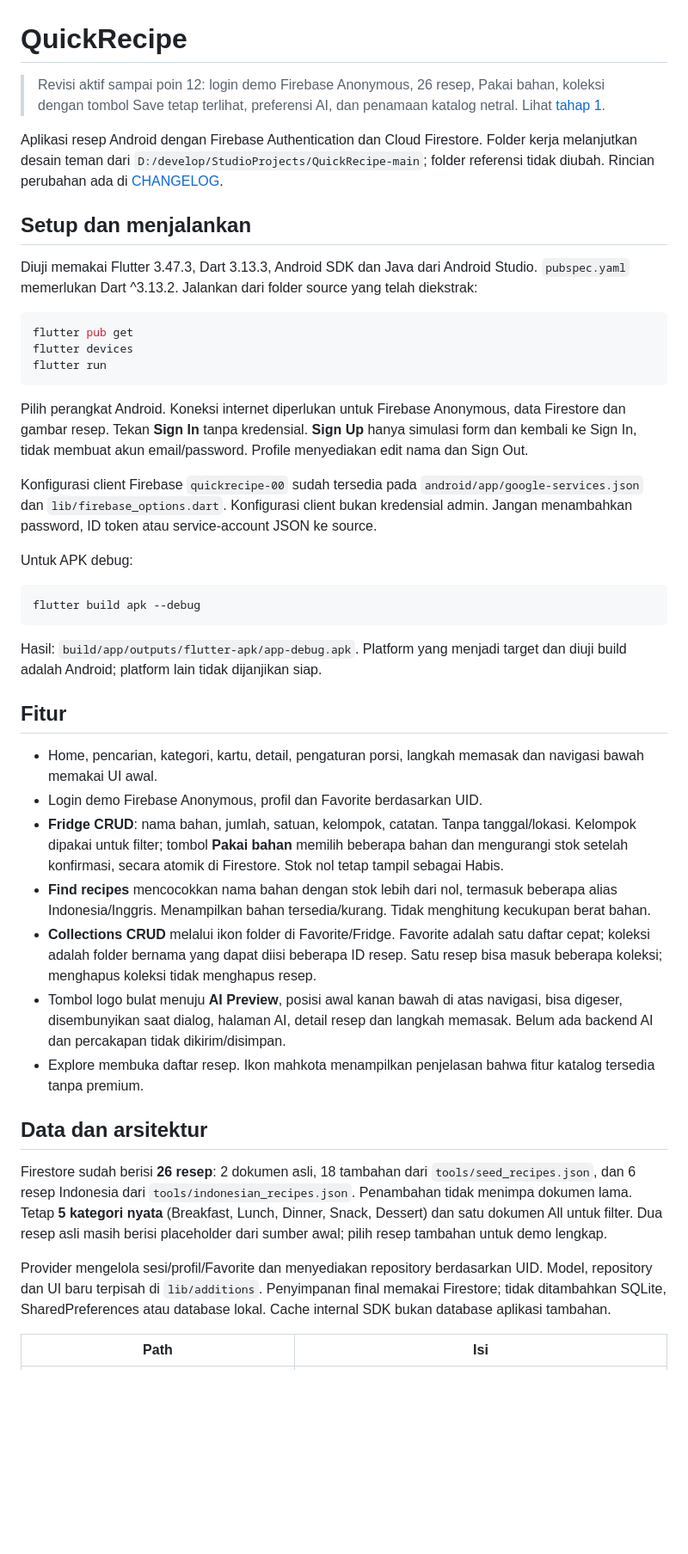
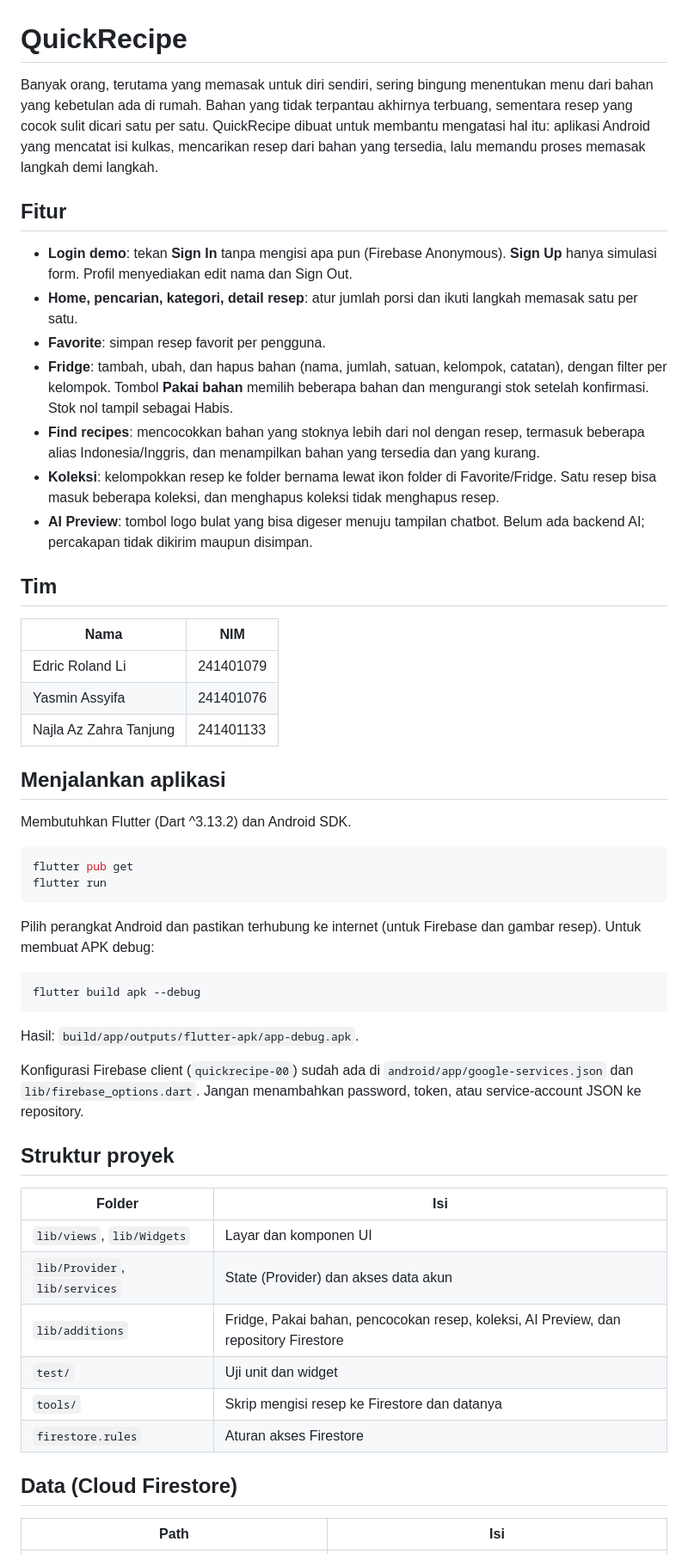
Before and after one commit to YasminAssyifa/QuickRecipe, a Markdown page: README.md, the part around one of its changes. Shown at 86% size. Rendered like a GitHub page; blank space fills up the shorter version.

Commit message:
docs: rewrite README with background, features, and team members

````diff
--- a/README.md
+++ b/README.md
@@ -1,46 +1,56 @@
 # QuickRecipe
 
-> Revisi aktif sampai poin 12: login demo Firebase Anonymous, 26 resep, Pakai bahan, koleksi dengan tombol Save tetap terlihat, preferensi AI, dan penamaan katalog netral. Lihat [tahap 1](docs/REVISION_STAGE_1.md).
+Banyak orang, terutama yang memasak untuk diri sendiri, sering bingung menentukan menu dari bahan yang kebetulan ada di rumah. Bahan yang tidak terpantau akhirnya terbuang, sementara resep yang cocok sulit dicari satu per satu. QuickRecipe dibuat untuk membantu mengatasi hal itu: aplikasi Android yang mencatat isi kulkas, mencarikan resep dari bahan yang tersedia, lalu memandu proses memasak langkah demi langkah.
 
-Aplikasi resep Android dengan Firebase Authentication dan Cloud Firestore. Folder kerja melanjutkan desain teman dari `D:/develop/StudioProjects/QuickRecipe-main`; folder referensi tidak diubah. Rincian perubahan ada di [CHANGELOG](docs/CHANGELOG.md).
+## Fitur
 
-## Setup dan menjalankan
+- **Login demo**: tekan **Sign In** tanpa mengisi apa pun (Firebase Anonymous). **Sign Up** hanya simulasi form. Profil menyediakan edit nama dan Sign Out.
+- **Home, pencarian, kategori, detail resep**: atur jumlah porsi dan ikuti langkah memasak satu per satu.
+- **Favorite**: simpan resep favorit per pengguna.
+- **Fridge**: tambah, ubah, dan hapus bahan (nama, jumlah, satuan, kelompok, catatan), dengan filter per kelompok. Tombol **Pakai bahan** memilih beberapa bahan dan mengurangi stok setelah konfirmasi. Stok nol tampil sebagai Habis.
+- **Find recipes**: mencocokkan bahan yang stoknya lebih dari nol dengan resep, termasuk beberapa alias Indonesia/Inggris, dan menampilkan bahan yang tersedia dan yang kurang.
+- **Koleksi**: kelompokkan resep ke folder bernama lewat ikon folder di Favorite/Fridge. Satu resep bisa masuk beberapa koleksi, dan menghapus koleksi tidak menghapus resep.
+- **AI Preview**: tombol logo bulat yang bisa digeser menuju tampilan chatbot. Belum ada backend AI; percakapan tidak dikirim maupun disimpan.
 
-Diuji memakai Flutter 3.47.3, Dart 3.13.3, Android SDK dan Java dari Android Studio. `pubspec.yaml` memerlukan Dart ^3.13.2. Jalankan dari folder source yang telah diekstrak:
+## Tim
+
+| Nama | NIM |
+|---|---|
+| Edric Roland Li | 241401079 |
+| Yasmin Assyifa | 241401076 |
+| Najla Az Zahra Tanjung | 241401133 |
+
+## Menjalankan aplikasi
+
+Membutuhkan Flutter (Dart ^3.13.2) dan Android SDK.
 
 ```powershell
 flutter pub get
-flutter devices
 flutter run
 ```
 
-Pilih perangkat Android. Koneksi internet diperlukan untuk Firebase Anonymous, data Firestore dan gambar resep. Tekan **Sign In** tanpa kredensial. **Sign Up** hanya simulasi form dan kembali ke Sign In, tidak membuat akun email/password. Profile menyediakan edit nama dan Sign Out.
-
-Konfigurasi client Firebase `quickrecipe-00` sudah tersedia pada `android/app/google-services.json` dan `lib/firebase_options.dart`. Konfigurasi client bukan kredensial admin. Jangan menambahkan password, ID token atau service-account JSON ke source.
-
-Untuk APK debug:
+Pilih perangkat Android dan pastikan terhubung ke internet (untuk Firebase dan gambar resep). Untuk membuat APK debug:
 
 ```powershell
 flutter build apk --debug
 ```
 
-Hasil: `build/app/outputs/flutter-apk/app-debug.apk`. Platform yang menjadi target dan diuji build adalah Android; platform lain tidak dijanjikan siap.
+Hasil: `build/app/outputs/flutter-apk/app-debug.apk`.
 
-## Fitur
+Konfigurasi Firebase client (`quickrecipe-00`) sudah ada di `android/app/google-services.json` dan `lib/firebase_options.dart`. Jangan menambahkan password, token, atau service-account JSON ke repository.
 
-- Home, pencarian, kategori, kartu, detail, pengaturan porsi, langkah memasak dan navigasi bawah memakai UI awal.
-- Login demo Firebase Anonymous, profil dan Favorite berdasarkan UID.
-- **Fridge CRUD**: nama bahan, jumlah, satuan, kelompok, catatan. Tanpa tanggal/lokasi. Kelompok dipakai untuk filter; tombol **Pakai bahan** memilih beberapa bahan dan mengurangi stok setelah konfirmasi, secara atomik di Firestore. Stok nol tetap tampil sebagai Habis.
-- **Find recipes** mencocokkan nama bahan dengan stok lebih dari nol, termasuk beberapa alias Indonesia/Inggris. Menampilkan bahan tersedia/kurang. Tidak menghitung kecukupan berat bahan.
-- **Collections CRUD** melalui ikon folder di Favorite/Fridge. Favorite adalah satu daftar cepat; koleksi adalah folder bernama yang dapat diisi beberapa ID resep. Satu resep bisa masuk beberapa koleksi; menghapus koleksi tidak menghapus resep.
-- Tombol logo bulat menuju **AI Preview**, posisi awal kanan bawah di atas navigasi, bisa digeser, disembunyikan saat dialog, halaman AI, detail resep dan langkah memasak. Belum ada backend AI dan percakapan tidak dikirim/disimpan.
-- Explore membuka daftar resep. Ikon mahkota menampilkan penjelasan bahwa fitur katalog tersedia tanpa premium.
+## Struktur proyek
 
-## Data dan arsitektur
+| Folder | Isi |
+|---|---|
+| `lib/views`, `lib/Widgets` | Layar dan komponen UI |
+| `lib/Provider`, `lib/services` | State (Provider) dan akses data akun |
+| `lib/additions` | Fridge, Pakai bahan, pencocokan resep, koleksi, AI Preview, dan repository Firestore |
+| `test/` | Uji unit dan widget |
+| `tools/` | Skrip mengisi resep ke Firestore dan datanya |
+| `firestore.rules` | Aturan akses Firestore |
 
-Firestore sudah berisi **26 resep**: 2 dokumen asli, 18 tambahan dari `tools/seed_recipes.json`, dan 6 resep Indonesia dari `tools/indonesian_recipes.json`. Penambahan tidak menimpa dokumen lama. Tetap **5 kategori nyata** (Breakfast, Lunch, Dinner, Snack, Dessert) dan satu dokumen All untuk filter. Dua resep asli masih berisi placeholder dari sumber awal; pilih resep tambahan untuk demo lengkap.
-
-Provider mengelola sesi/profil/Favorite dan menyediakan repository berdasarkan UID. Model, repository dan UI baru terpisah di `lib/additions`. Penyimpanan final memakai Firestore; tidak ditambahkan SQLite, SharedPreferences atau database lokal. Cache internal SDK bukan database aplikasi tambahan.
+## Data (Cloud Firestore)
 
 | Path | Isi |
 |---|---|
````
Also changed, not shown: other parts of README.md (+14 -59 lines).
